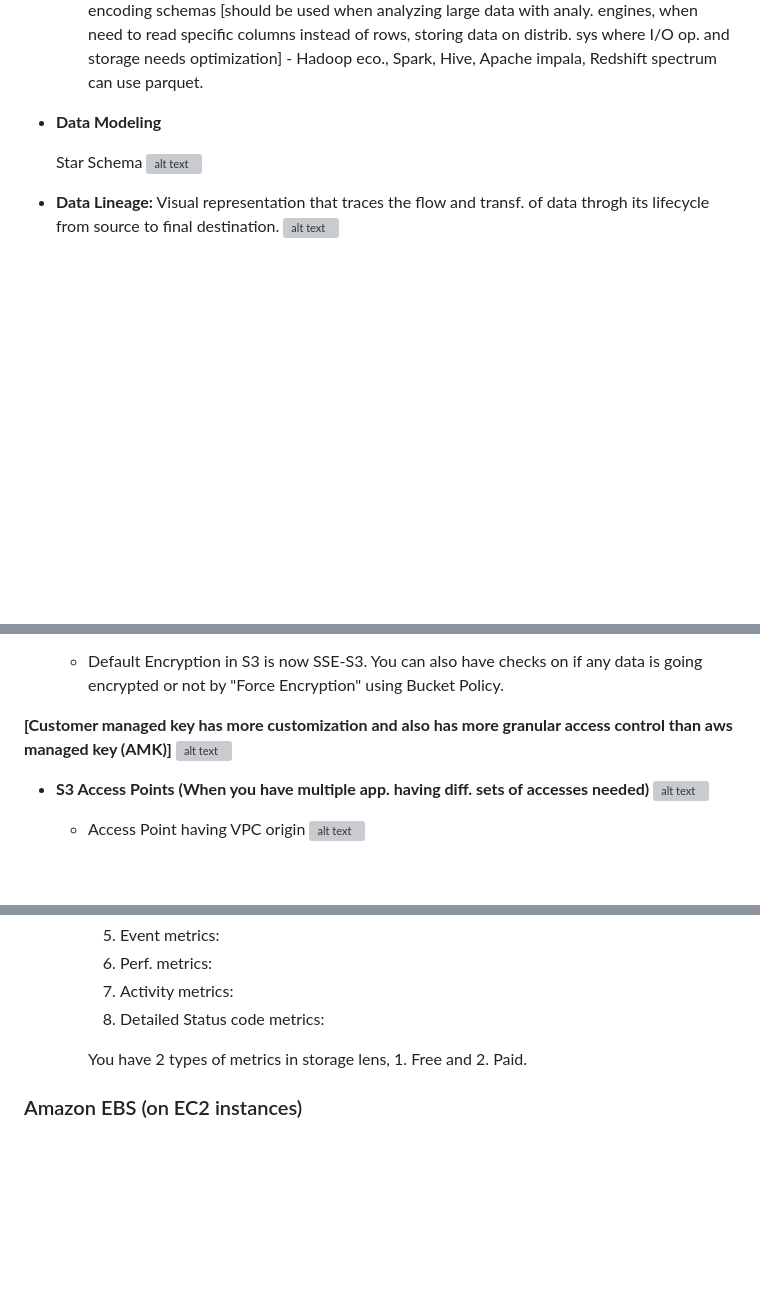
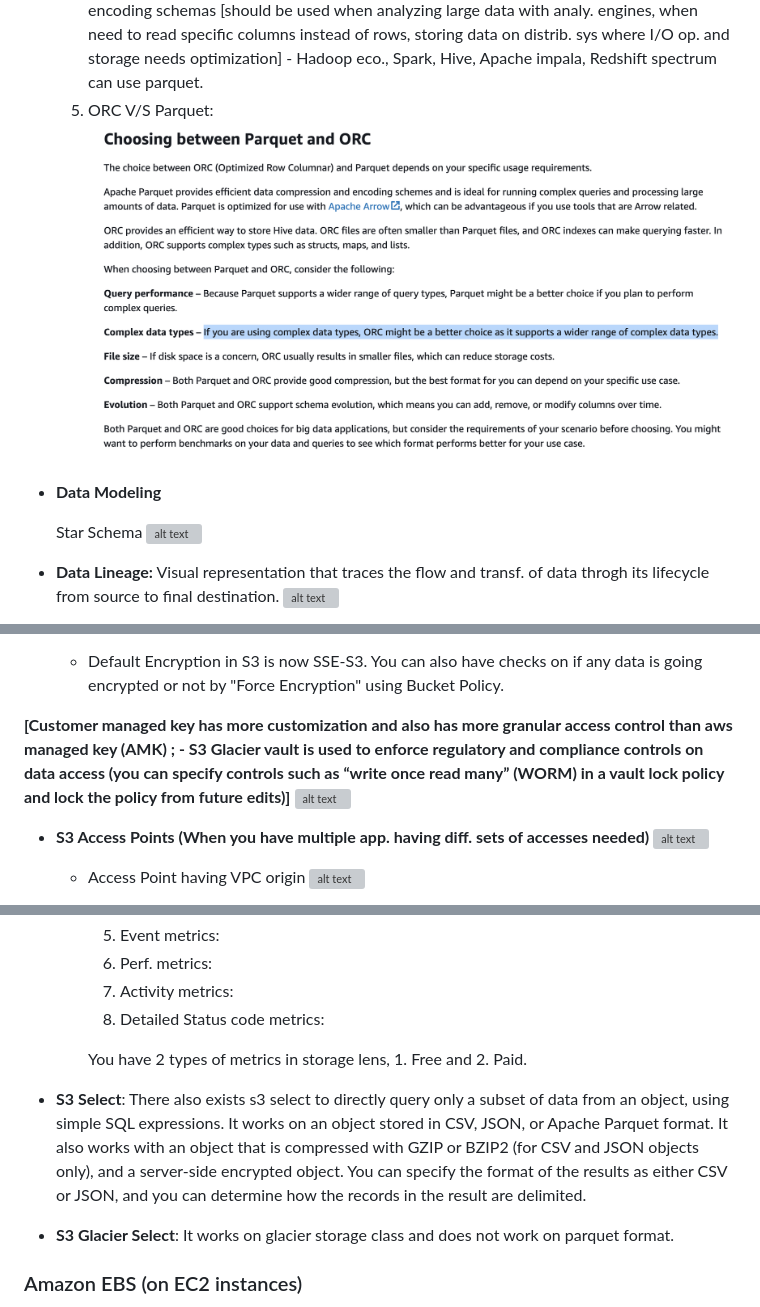
Before and after one commit to JayRabari17/AWS-Training, a Markdown page: Resources/DEA-C01/Learnings.md, 3 parts joined by grey strips. Rendered like a GitHub page; pictures changed too: Resources/DEA-C01/image-288.png (added); blank space fills up the shorter version; grey boxes are pictures that could not be loaded.

```diff
--- a/Resources/DEA-C01/Learnings.md
+++ b/Resources/DEA-C01/Learnings.md
@@ -169,6 +169,7 @@
     2. JSON (used when web exchanges are done, config. and settings for soft. app., use cases need flexible schema)
     3. Avro: Binary format that stores both the data and its schema, ig making processing platform independent (i.e diff. sys can do it without needing ori. sys. context.) [should be used when working in big data and real time processing sys., when schema evolution is needed, efficient serialization for data transport between sys] - Apache sys. (be it any from kafka, hadoop, spark, flink, etc.) can use it easily.
     4. Parquet: Columnar storage optimized for analytics. Allows for efficient compression and encoding schemas [should be used when analyzing large data with analy. engines, when need to read specific columns instead of rows, storing data on distrib. sys where I/O op. and storage needs optimization] - Hadoop eco., Spark, Hive, Apache impala, Redshift spectrum can use parquet.
+    5. ORC V/S Parquet: ![alt text](image-288.png)
 
 - **Data Modeling**
 
@@ -340,7 +341,7 @@ Task 3:
 
     - Default Encryption in S3 is now SSE-S3. You can also have checks on if any data is going encrypted or not by "Force Encryption" using Bucket Policy.
 
-**[Customer managed key has more customization and also has more granular access control than aws managed key (AMK)]**
+**[Customer managed key has more customization and also has more granular access control than aws managed key (AMK) ; - S3 Glacier vault is used to enforce regulatory and compliance controls on data access (you can specify controls such as “write once read many” (WORM) in a vault lock policy and lock the policy from future edits)]**
 ![alt text](image-19.png)
 
 - **S3 Access Points (When you have multiple app. having diff. sets of accesses needed)**
@@ -366,6 +367,10 @@ Task 3:
 
         You have 2 types of metrics in storage lens, 1. Free and 2. Paid.
 
+- **S3 Select**: There also exists s3 select to directly query only a subset of data from an object, using simple SQL expressions. It works on an object stored in CSV, JSON, or Apache Parquet format. It also works with an object that is compressed with GZIP or BZIP2 (for CSV and JSON objects only), and a server-side encrypted object. You can specify the format of the results as either CSV or JSON, and you can determine how the records in the result are delimited.
+
+- **S3 Glacier Select**: It works on glacier storage class and does not work on parquet format.
+
 ### Amazon EBS (on EC2 instances)
 
 - EBS Volume is a network drive (not physical drive) which you can attach to your instances while they run. This allows us to have persistent data even after instances terminate. Some EBS volume types can be mounted to multiple instances.
```
Also changed, not shown: other parts of Resources/DEA-C01/Learnings.md (+12 -5 lines).
